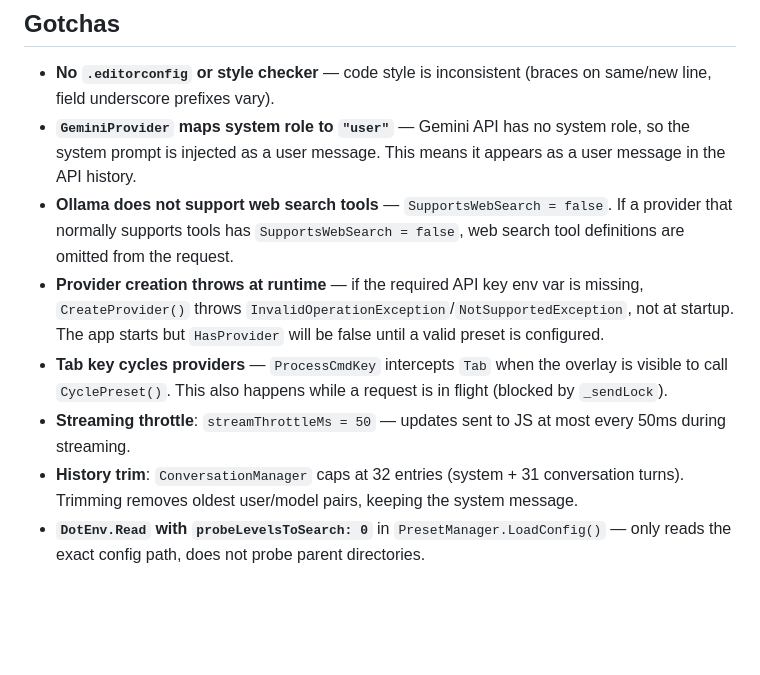
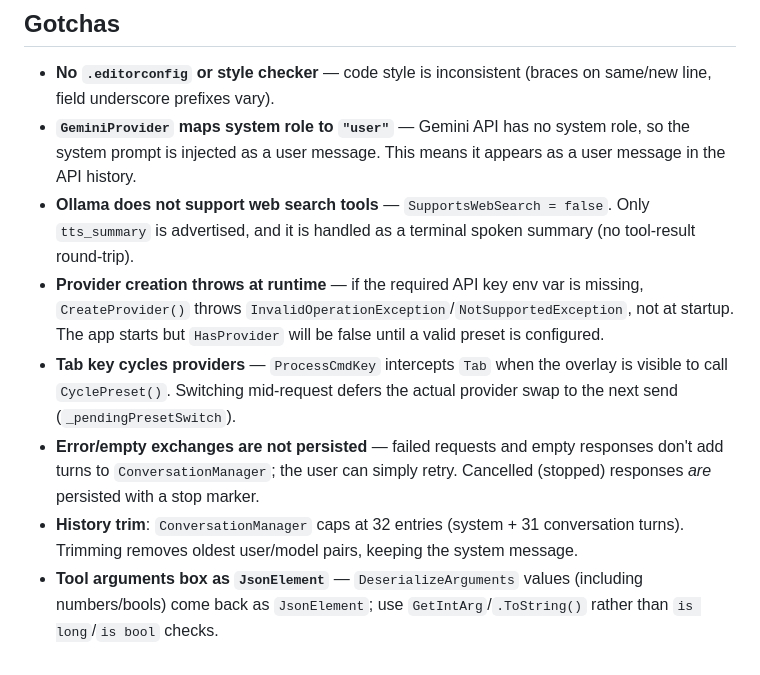
Before and after one commit to camalolo/YAOLlm, a Markdown page: AGENTS.md, the part around one of its changes. Drawn GitHub-style; blank space fills up the shorter version.

```diff
--- a/AGENTS.md
+++ b/AGENTS.md
@@ -138,9 +168,9 @@ All messages are JSON. C# → JS via `CoreWebView2.PostWebMessageAsJson`. JS →
 
 - **No `.editorconfig` or style checker** — code style is inconsistent (braces on same/new line, field underscore prefixes vary).
 - **`GeminiProvider` maps system role to `"user"`** — Gemini API has no system role, so the system prompt is injected as a user message. This means it appears as a user message in the API history.
-- **Ollama does not support web search tools** — `SupportsWebSearch = false`. If a provider that normally supports tools has `SupportsWebSearch = false`, web search tool definitions are omitted from the request.
+- **Ollama does not support web search tools** — `SupportsWebSearch = false`. Only `tts_summary` is advertised, and it is handled as a terminal spoken summary (no tool-result round-trip).
 - **Provider creation throws at runtime** — if the required API key env var is missing, `CreateProvider()` throws `InvalidOperationException`/`NotSupportedException`, not at startup. The app starts but `HasProvider` will be false until a valid preset is configured.
-- **Tab key cycles providers** — `ProcessCmdKey` intercepts `Tab` when the overlay is visible to call `CyclePreset()`. This also happens while a request is in flight (blocked by `_sendLock`).
-- **Streaming throttle**: `streamThrottleMs = 50` — updates sent to JS at most every 50ms during streaming.
+- **Tab key cycles providers** — `ProcessCmdKey` intercepts `Tab` when the overlay is visible to call `CyclePreset()`. Switching mid-request defers the actual provider swap to the next send (`_pendingPresetSwitch`).
+- **Error/empty exchanges are not persisted** — failed requests and empty responses don't add turns to `ConversationManager`; the user can simply retry. Cancelled (stopped) responses *are* persisted with a stop marker.
 - **History trim**: `ConversationManager` caps at 32 entries (system + 31 conversation turns). Trimming removes oldest user/model pairs, keeping the system message.
-- **`DotEnv.Read` with `probeLevelsToSearch: 0`** in `PresetManager.LoadConfig()` — only reads the exact config path, does not probe parent directories.
+- **Tool arguments box as `JsonElement`** — `DeserializeArguments` values (including numbers/bools) come back as `JsonElement`; use `GetIntArg`/`.ToString()` rather than `is long`/`is bool` checks.
```
Also changed, not shown: other parts of AGENTS.md (+54 -24 lines).
